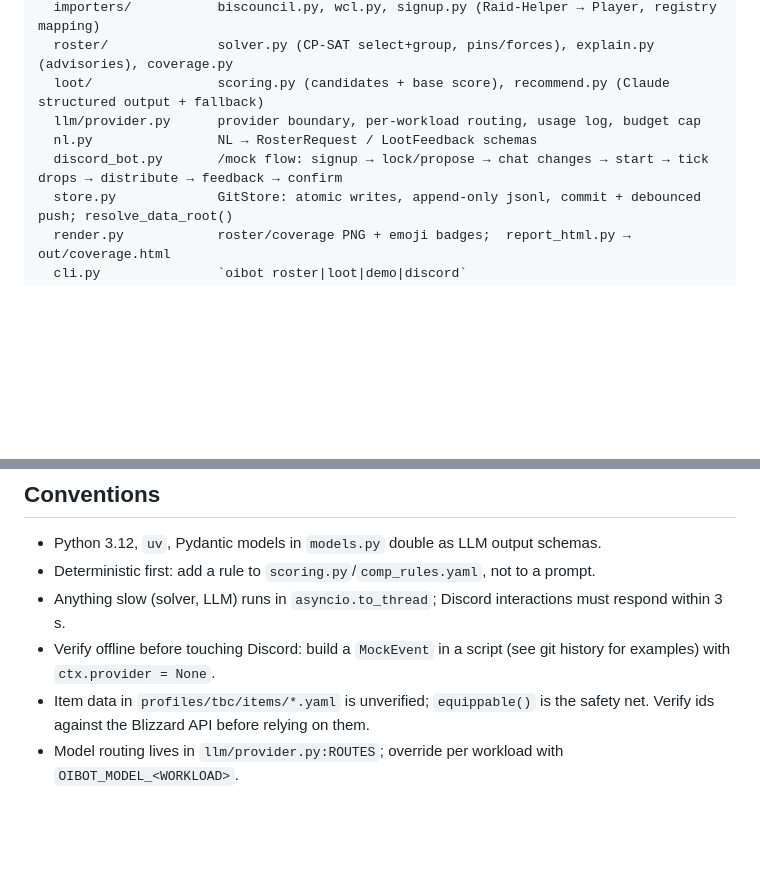
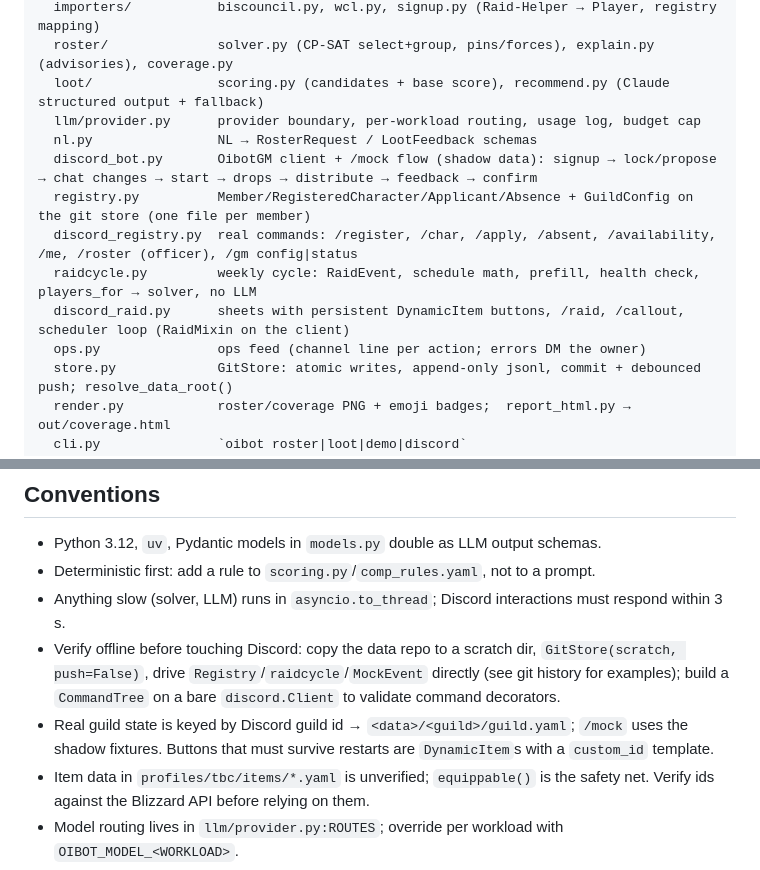
Before and after one commit to skitz0r/oibot_gm, a Markdown page: CLAUDE.md, 2 parts joined by grey strips. GitHub-like rendering; blank space fills up the shorter version.

Commit message:
docs: agent guide layout + prototype status after the real surface landed
Co-Authored-By: Claude Fable 5.1 <noreply@anthropic.com>
Claude-Session: https://claude.ai/code/session_015RL9NVKiW8AE3woB2Dw8ko

```diff
--- a/CLAUDE.md
+++ b/CLAUDE.md
@@ -22,7 +22,12 @@ src/oibot_gm/
   loot/                scoring.py (candidates + base score), recommend.py (Claude structured output + fallback)
   llm/provider.py      provider boundary, per-workload routing, usage log, budget cap
   nl.py                NL → RosterRequest / LootFeedback schemas
-  discord_bot.py       /mock flow: signup → lock/propose → chat changes → start → tick drops → distribute → feedback → confirm
+  discord_bot.py       OibotGM client + /mock flow (shadow data): signup → lock/propose → chat changes → start → drops → distribute → feedback → confirm
+  registry.py          Member/RegisteredCharacter/Applicant/Absence + GuildConfig on the git store (one file per member)
+  discord_registry.py  real commands: /register, /char, /apply, /absent, /availability, /me, /roster (officer), /gm config|status
+  raidcycle.py         weekly cycle: RaidEvent, schedule math, prefill, health check, players_for → solver, no LLM
+  discord_raid.py      sheets with persistent DynamicItem buttons, /raid, /callout, scheduler loop (RaidMixin on the client)
+  ops.py               ops feed (channel line per action; errors DM the owner)
   store.py             GitStore: atomic writes, append-only jsonl, commit + debounced push; resolve_data_root()
   render.py            roster/coverage PNG + emoji badges;  report_html.py → out/coverage.html
   cli.py               `oibot roster|loot|demo|discord`
@@ -41,6 +46,7 @@ Restart the bot after code changes: `pkill -f "oibot discord"; PYTHONUNBUFFERED=
 - Python 3.12, `uv`, Pydantic models in `models.py` double as LLM output schemas.
 - Deterministic first: add a rule to `scoring.py`/`comp_rules.yaml`, not to a prompt.
 - Anything slow (solver, LLM) runs in `asyncio.to_thread`; Discord interactions must respond within 3 s.
-- Verify offline before touching Discord: build a `MockEvent` in a script (see git history for examples) with `ctx.provider = None`.
+- Verify offline before touching Discord: copy the data repo to a scratch dir, `GitStore(scratch, push=False)`, drive `Registry`/`raidcycle`/`MockEvent` directly (see git history for examples); build a `CommandTree` on a bare `discord.Client` to validate command decorators.
+- Real guild state is keyed by Discord guild id → `<data>/<guild>/guild.yaml`; `/mock` uses the shadow fixtures. Buttons that must survive restarts are `DynamicItem`s with a `custom_id` template.
 - Item data in `profiles/tbc/items/*.yaml` is unverified; `equippable()` is the safety net. Verify ids against the Blizzard API before relying on them.
 - Model routing lives in `llm/provider.py:ROUTES`; override per workload with `OIBOT_MODEL_<WORKLOAD>`.
```
Also changed, not shown: docs/design.md (+3 -1 lines).
